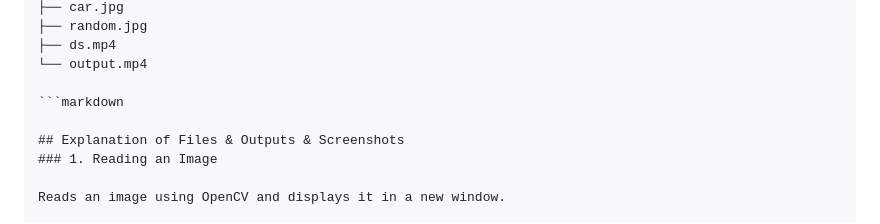
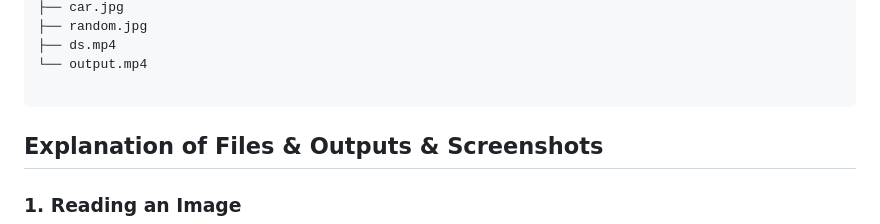
Before and after one commit to rohi56/TuteDude, a Markdown page: TuteDude_Python/Assignment14/README.md, the part around the change. Drawn GitHub-style.

````diff
--- a/TuteDude_Python/Assignment14/README.md
+++ b/TuteDude_Python/Assignment14/README.md
@@ -69,7 +69,7 @@ OpenCV/
 ├── ds.mp4
 └── output.mp4
 
-```markdown
+```
 
 ## Explanation of Files & Outputs & Screenshots
 ### 1. Reading an Image
````
